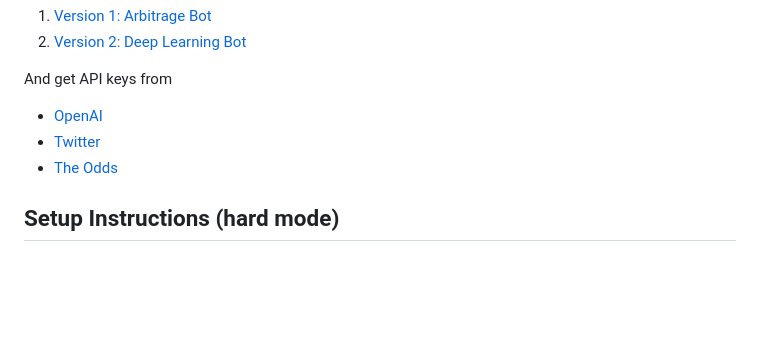
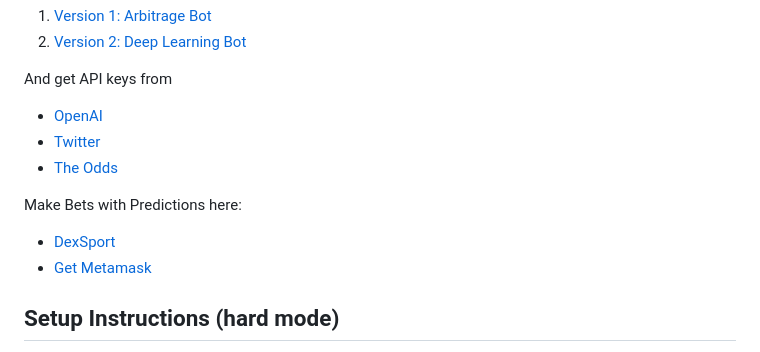
Before and after one commit to llSourcell/ChatGPT_Sports_Betting_Bot, a Markdown page: README.md, the part around the change. Drawn GitHub-style; blank space fills up the shorter version.

```diff
--- a/README.md
+++ b/README.md
@@ -14,6 +14,11 @@ And get API keys from
 - [OpenAI](https://openai.com/api/)
 - [Twitter](https://developer.twitter.com/en/docs/twitter-api)
 - [The Odds](https://the-odds-api.com/)
+
+Make Bets with Predictions here:
+
+- [DexSport](https://dexsport.io/)
+- [Get Metamask](https://metamask.io/)
 
 ## Setup Instructions (hard mode)
 
```
